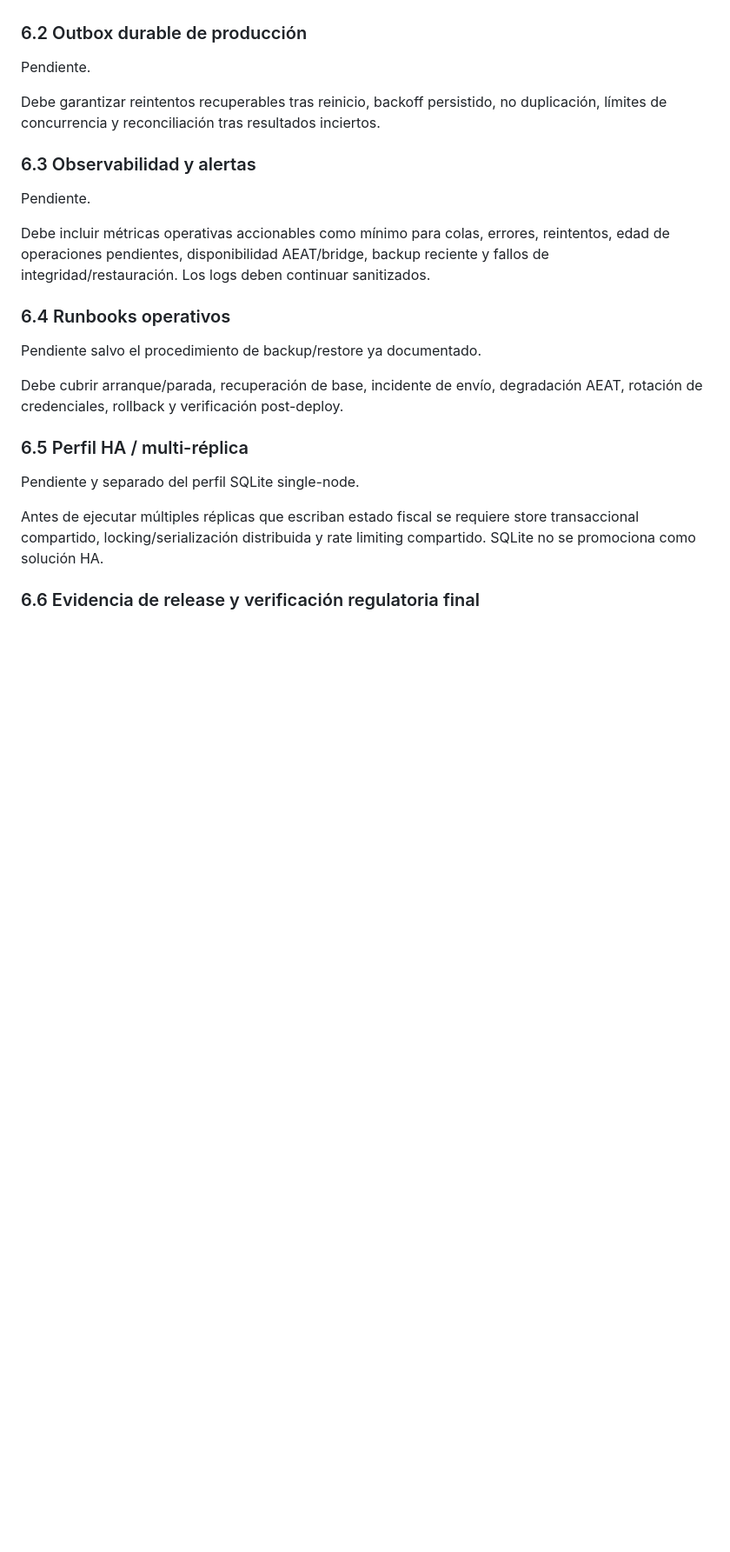
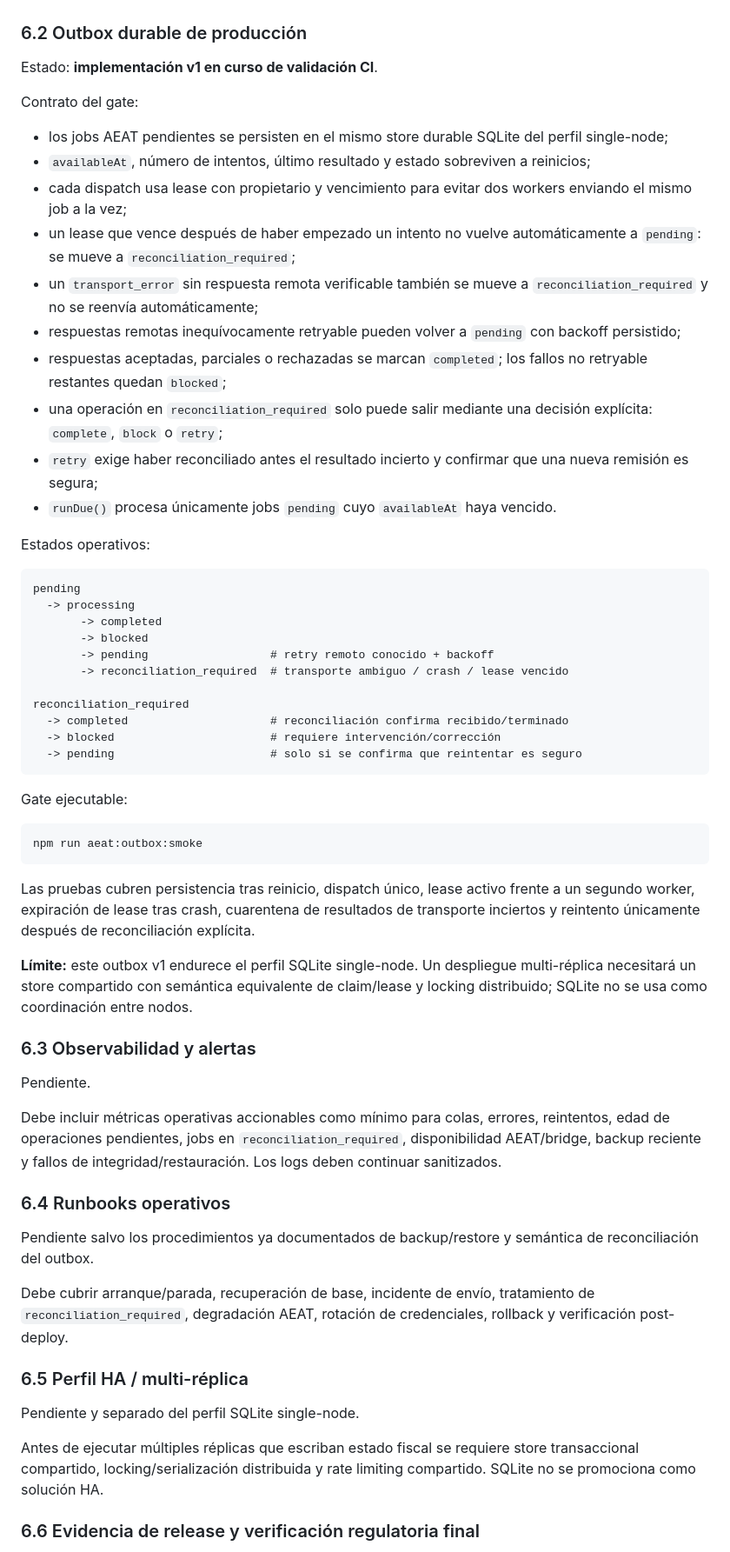
Before and after one commit to Emmakex/puente-verifactu, a Markdown page: docs/production-readiness.md, the part around one of its changes. Shown at 87% size. Drawn GitHub-style; blank space fills up the shorter version.

Commit message:
docs: define durable AEAT outbox production gate

````diff
--- a/docs/production-readiness.md
+++ b/docs/production-readiness.md
@@ -45,21 +46,58 @@ El almacenamiento remoto, cifrado del repositorio de backups, retención y agend
 
 ### 6.2 Outbox durable de producción
 
-Pendiente.
+Estado: **implementación v1 en curso de validación CI**.
 
-Debe garantizar reintentos recuperables tras reinicio, backoff persistido, no duplicación, límites de concurrencia y reconciliación tras resultados inciertos.
+Contrato del gate:
+
+- los jobs AEAT pendientes se persisten en el mismo store durable SQLite del perfil single-node;
+- `availableAt`, número de intentos, último resultado y estado sobreviven a reinicios;
+- cada dispatch usa lease con propietario y vencimiento para evitar dos workers enviando el mismo job a la vez;
+- un lease que vence después de haber empezado un intento no vuelve automáticamente a `pending`: se mueve a `reconciliation_required`;
+- un `transport_error` sin respuesta remota verificable también se mueve a `reconciliation_required` y no se reenvía automáticamente;
+- respuestas remotas inequívocamente retryable pueden volver a `pending` con backoff persistido;
+- respuestas aceptadas, parciales o rechazadas se marcan `completed`; los fallos no retryable restantes quedan `blocked`;
+- una operación en `reconciliation_required` solo puede salir mediante una decisión explícita: `complete`, `block` o `retry`;
+- `retry` exige haber reconciliado antes el resultado incierto y confirmar que una nueva remisión es segura;
+- `runDue()` procesa únicamente jobs `pending` cuyo `availableAt` haya vencido.
+
+Estados operativos:
+
+```text
+pending
+  -> processing
+       -> completed
+       -> blocked
+       -> pending                  # retry remoto conocido + backoff
+       -> reconciliation_required  # transporte ambiguo / crash / lease vencido
+
+reconciliation_required
+  -> completed                     # reconciliación confirma recibido/terminado
+  -> blocked                       # requiere intervención/corrección
+  -> pending                       # solo si se confirma que reintentar es seguro
+```
+
+Gate ejecutable:
+
+```bash
+npm run aeat:outbox:smoke
+```
+
+Las pruebas cubren persistencia tras reinicio, dispatch único, lease activo frente a un segundo worker, expiración de lease tras crash, cuarentena de resultados de transporte inciertos y reintento únicamente después de reconciliación explícita.
+
+**Límite:** este outbox v1 endurece el perfil SQLite single-node. Un despliegue multi-réplica necesitará un store compartido con semántica equivalente de claim/lease y locking distribuido; SQLite no se usa como coordinación entre nodos.
 
 ### 6.3 Observabilidad y alertas
 
 Pendiente.
 
-Debe incluir métricas operativas accionables como mínimo para colas, errores, reintentos, edad de operaciones pendientes, disponibilidad AEAT/bridge, backup reciente y fallos de integridad/restauración. Los logs deben continuar sanitizados.
+Debe incluir métricas operativas accionables como mínimo para colas, errores, reintentos, edad de operaciones pendientes, jobs en `reconciliation_required`, disponibilidad AEAT/bridge, backup reciente y fallos de integridad/restauración. Los logs deben continuar sanitizados.
 
 ### 6.4 Runbooks operativos
 
-Pendiente salvo el procedimiento de backup/restore ya documentado.
+Pendiente salvo los procedimientos ya documentados de backup/restore y semántica de reconciliación del outbox.
 
-Debe cubrir arranque/parada, recuperación de base, incidente de envío, degradación AEAT, rotación de credenciales, rollback y verificación post-deploy.
+Debe cubrir arranque/parada, recuperación de base, incidente de envío, tratamiento de `reconciliation_required`, degradación AEAT, rotación de credenciales, rollback y verificación post-deploy.
 
 ### 6.5 Perfil HA / multi-réplica
 
````
Also changed, not shown: other parts of docs/production-readiness.md (+4 -3 lines).
